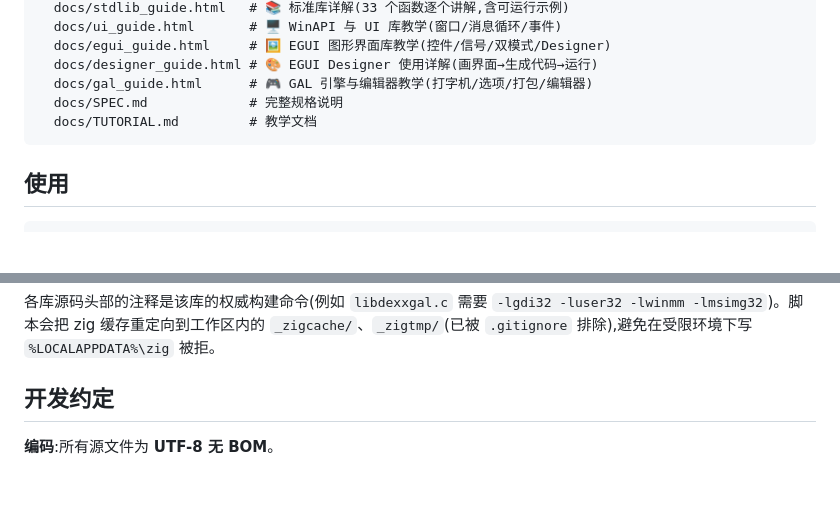
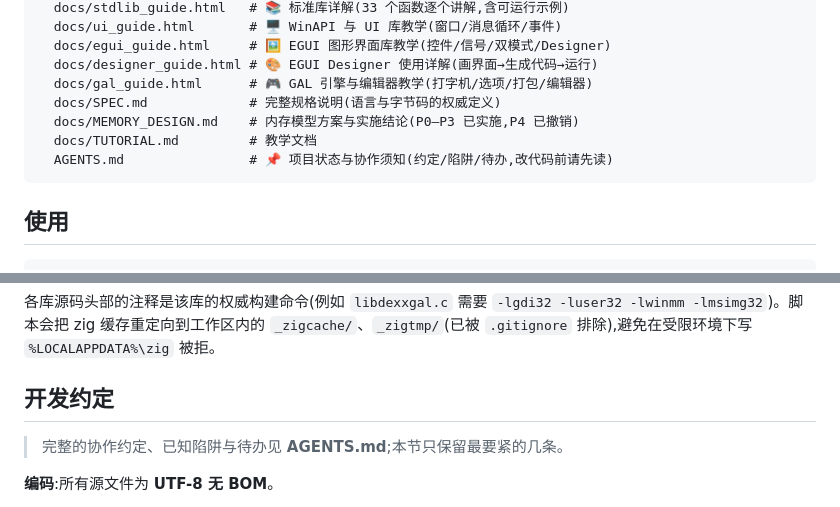
Before and after one commit to 114514name/DEXCODE, a Markdown page: README.md, 2 parts joined by grey strips. Drawn GitHub-style; blank space fills up the shorter version.

````diff
--- a/README.md
+++ b/README.md
@@ -73,8 +73,10 @@ DEXCODE/
   docs/egui_guide.html     # 🖼 EGUI 图形界面库教学(控件/信号/双模式/Designer)
   docs/designer_guide.html # 🎨 EGUI Designer 使用详解(画界面→生成代码→运行)
   docs/gal_guide.html      # 🎮 GAL 引擎与编辑器教学(打字机/选项/打包/编辑器)
-  docs/SPEC.md             # 完整规格说明
+  docs/SPEC.md             # 完整规格说明(语言与字节码的权威定义)
+  docs/MEMORY_DESIGN.md    # 内存模型方案与实施结论(P0–P3 已实施,P4 已撤销)
   docs/TUTORIAL.md         # 教学文档
+  AGENTS.md                # 📌 项目状态与协作须知(约定/陷阱/待办,改代码前请先读)
 ```
 
 ## 使用
@@ -315,6 +317,8 @@ build_libs.bat          # 需要 ziglang(pip install ziglang)
 
 ## 开发约定
 
+> 完整的协作约定、已知陷阱与待办见 **AGENTS.md**;本节只保留最要紧的几条。
+
 **编码**:所有源文件为 **UTF-8 无 BOM**。
 
 > **不要用 PowerShell 的 `Set-Content` / `Out-File` 重写源码文本文件。**
````
Also changed, not shown: AGENTS.md (added, +246 -0 lines), docs/MEMORY_DESIGN.md (+37 -0 lines).
